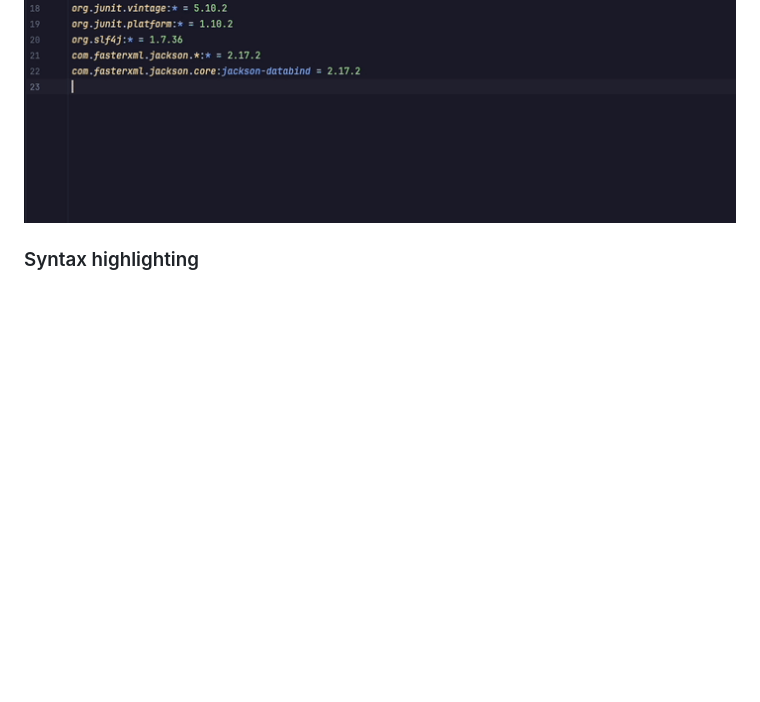
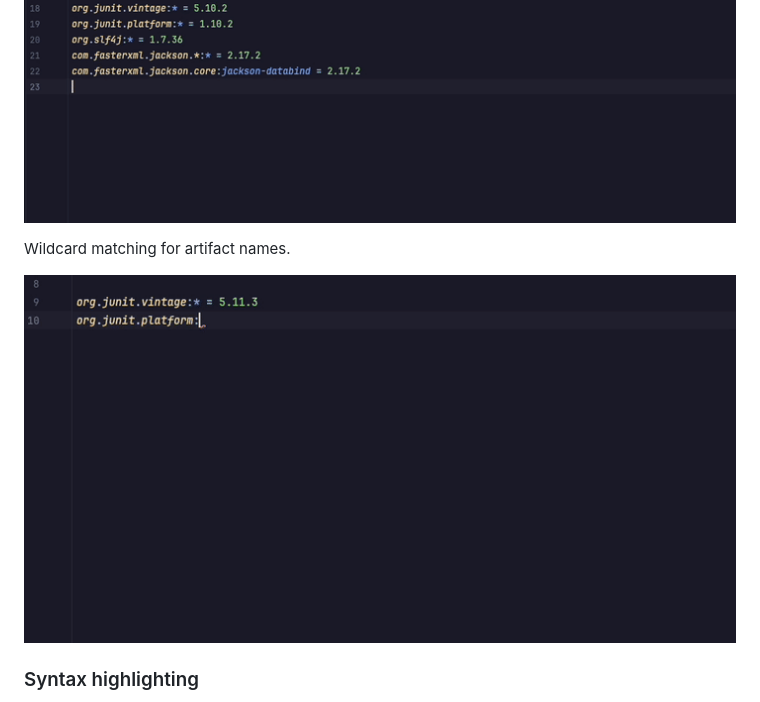
Before and after one commit to palantir/gradle-consistent-versions-idea-plugin, a Markdown page: README.md, the part around the change. Rendered like a GitHub page; pictures changed too: media/name_star.gif (added); blank space fills up the shorter version.

Commit message:
wild card

```diff
--- a/README.md
+++ b/README.md
@@ -25,6 +25,10 @@ Superfast auto-complete directly from your gradle cache allows for full package
 
 ![Cache Suggestions](media/cache.gif)
 
+Wildcard matching for artifact names.
+
+![Name Star](media/name_star.gif)
+
 ### Syntax highlighting
 `versions.props` files now have syntax highlighting. With highlighting rules to clearly mark `dependency-upgrader` controls.
 
```
